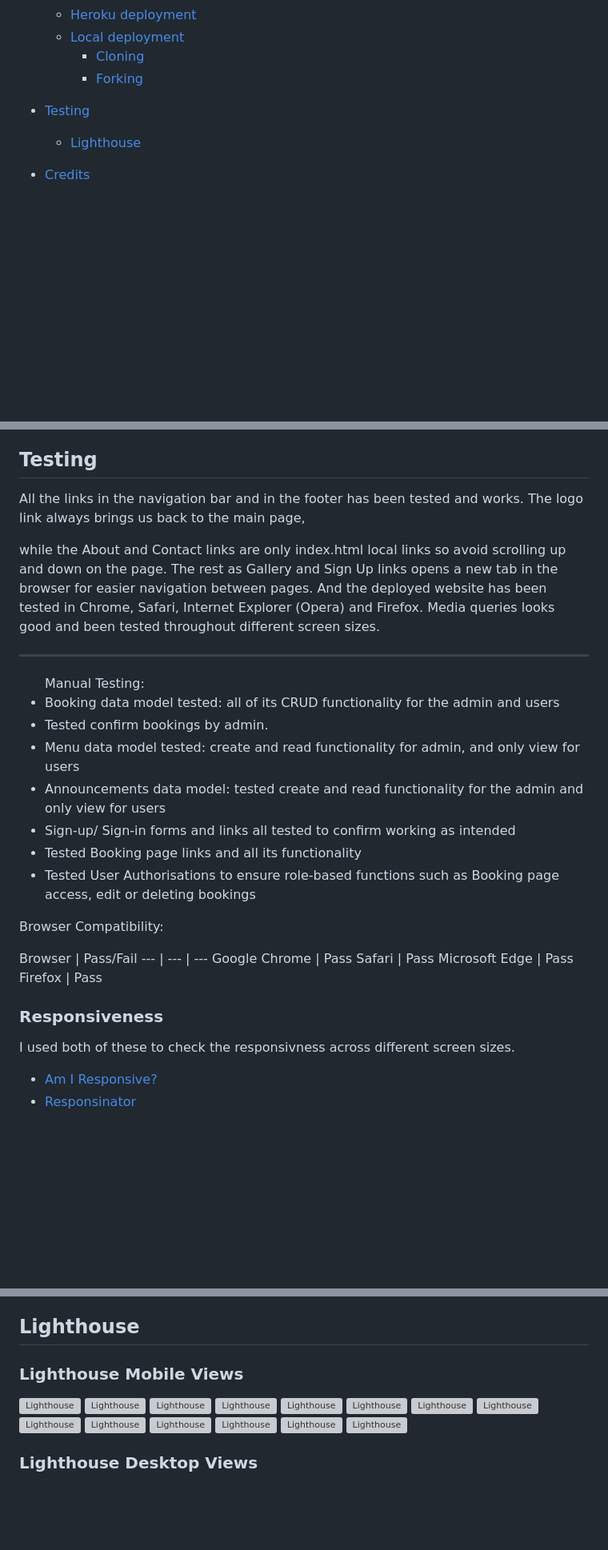
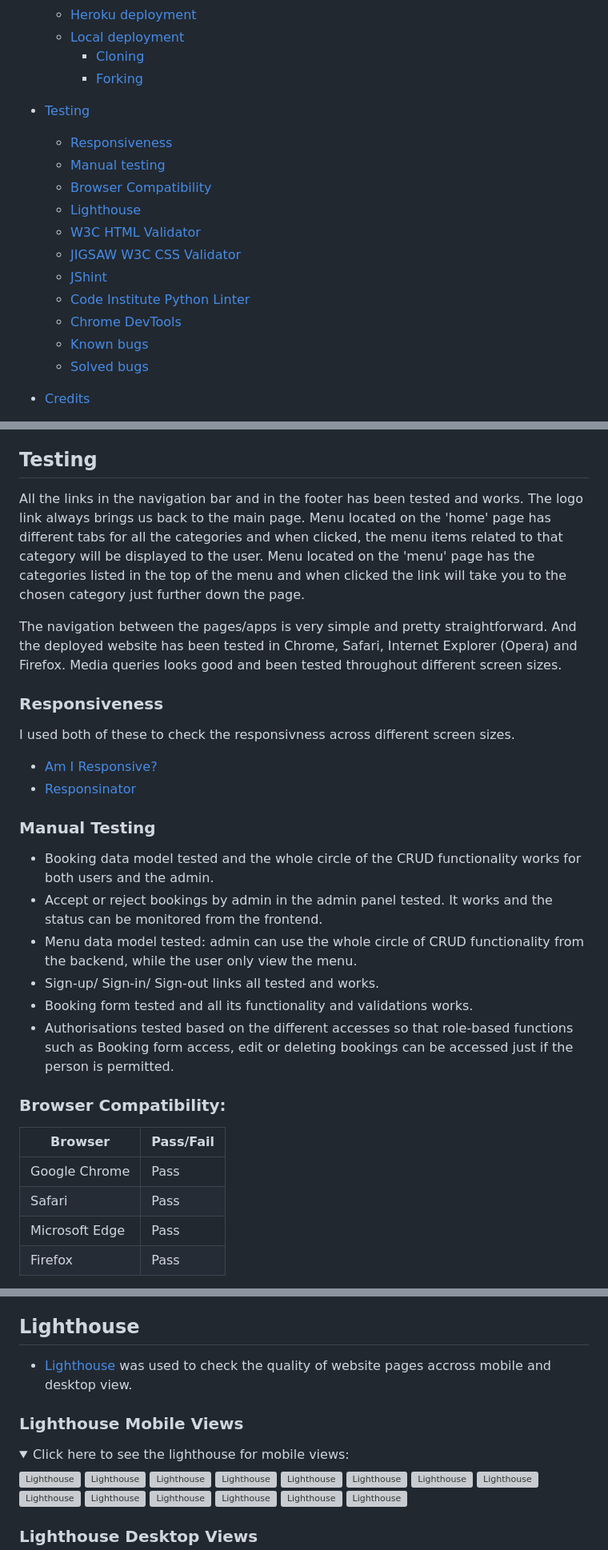
Before and after one commit to Balkaneros91/restaurant-new-try1, a Markdown page: README.md, 3 parts joined by grey strips. Shown: that part at 80% size. Drawn GitHub-style; folded sections open; blank space fills up the shorter version; grey boxes are pictures that could not be loaded.

```diff
--- a/README.md
+++ b/README.md
@@ -41,7 +42,17 @@ The link to my Github repository's [Github Repo](https://github.com/eleanorbucke
 
 
 * [Testing](#testing)
+  * [Responsiveness](#responsiveness)
+  * [Manual testing](#manual-testing)
+  * [Browser Compatibility](#browser-compatibility)
   * [Lighthouse](#lighthouse)
+  * [W3C HTML Validator](#w3c-html-validator)
+  * [JIGSAW W3C CSS Validator](#jigsaw-w3c-css-validator)
+  * [JShint](#jshint)
+  * [Code Institute Python Linter](#code-institute-python-linter)
+  * [Chrome DevTools](#chrome-devTools)
+  * [Known bugs](#known-bugs)
+  * [Solved bugs](#solved-bugs)
 
 * [Credits](#credits)
   * [Code Used](#code-used)
@@ -515,29 +672,8 @@ You can fork this repository by using the following steps:
 ## Testing
 
-All the links in the navigation bar and in the footer has been tested and works. The logo link always brings us back to the main page,
+All the links in the navigation bar and in the footer has been tested and works. The logo link always brings us back to the main page. Menu located on the 'home' page has different tabs for all the categories and when clicked, the menu items related to that category will be displayed to the user. Menu located on the 'menu' page has the categories listed in the top of the menu and when clicked the link will take you to the chosen category just further down the page.
 
-while the About and Contact links are only index.html local links so avoid scrolling up and down on the page. The rest as Gallery and Sign Up links opens a new tab in the browser for easier navigation between pages. And the deployed website has been tested in Chrome, Safari, Internet Explorer (Opera) and Firefox. Media queries looks good and been tested throughout different screen sizes.
-
-<hr>
-
-<ul>Manual Testing:
-<li>Booking data model tested: all of its CRUD functionality for the admin and users</li>
-<li>Tested confirm bookings by admin.</li>
-<li>Menu data model tested: create and read functionality for admin, and only view for users</li>
-<li>Announcements data model: tested create and read functionality for the admin and only view for users</li>
-<li>Sign-up/ Sign-in forms and links all tested to confirm working as intended</li>
-<li>Tested Booking page links and all its functionality</li>
-<li>Tested User Authorisations to ensure role-based functions such as Booking page access, edit or deleting bookings</li>
-</ul>
-
-Browser Compatibility:
-
-Browser | Pass/Fail
- --- | --- | ---
-Google Chrome | Pass
-Safari | Pass
-Microsoft Edge | Pass
-Firefox | Pass
+The navigation between the pages/apps is very simple and pretty straightforward. And the deployed website has been tested in Chrome, Safari, Internet Explorer (Opera) and Firefox. Media queries looks good and been tested throughout different screen sizes.
 
 ### Responsiveness
 
@@ -546,3 +682,23 @@ I used both of these to check the responsivness across different screen sizes.
 - [Am I Responsive?](http://ami.responsivedesign.is/#)
 - [Responsinator](http://www.responsinator.com/)
 
+### Manual Testing
+
+<ul>
+<li>Booking data model tested and the whole circle of the CRUD functionality works for both users and the admin.</li>
+<li>Accept or reject bookings by admin in the admin panel tested. It works and the status can be monitored from the frontend.</li>
+<li>Menu data model tested: admin can use the whole circle of CRUD functionality from the backend, while the user only view the menu.</li>
+<li>Sign-up/ Sign-in/ Sign-out links all tested and works.</li>
+<li>Booking form tested and all its functionality and validations works.</li>
+<li>Authorisations tested based on the different accesses so that role-based functions such as Booking form access, edit or deleting bookings can be accessed just if the person is permitted.</li>
+</ul>
+
+### Browser Compatibility:
+
+Browser | Pass/Fail
+ --- | ---
+Google Chrome | Pass
+Safari | Pass
+Microsoft Edge | Pass
+Firefox | Pass
+
@@ -549,6 +707,10 @@ I used both of these to check the responsivness across different screen sizes.
 ## Lighthouse
+- [Lighthouse](https://developer.chrome.com/docs/lighthouse/overview/) was used to check the quality of website pages accross mobile and desktop view.
 
 ### Lighthouse Mobile Views
+
+<details>
+<summary>Click here to see the lighthouse for mobile views:</summary>
 
 ![Lighthouse](readme_img/lighthouse/lighthouse_mobile_home.png)
 ![Lighthouse](readme_img/lighthouse/lighthouse_about_mobile.png)
```
Also changed, not shown: other parts of README.md (+170 -46 lines), readme_img/css_w3c_validation.png (added).
